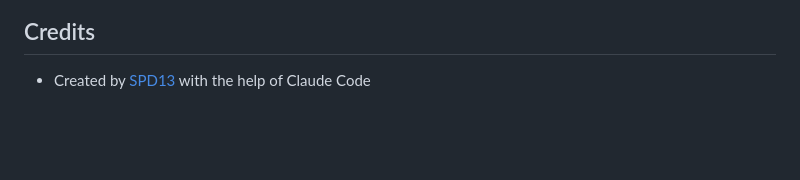
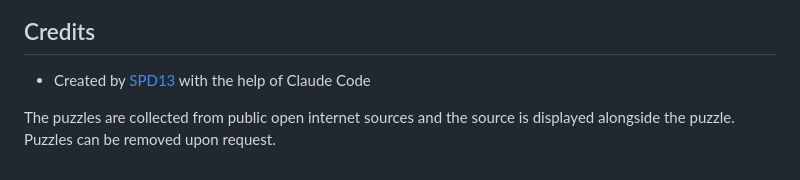
Before and after one commit to SPD13/lateral_ai, a Markdown page: README.md, the part around the change. Rendered like a GitHub page; blank space fills up the shorter version.

Commit message:
Note where the puzzles come from in the credits
Co-Authored-By: Claude Opus 5 (1M context) <noreply@anthropic.com>

```diff
--- a/README.md
+++ b/README.md
@@ -467,3 +467,6 @@ increments the hint counter, and an answered question increments the score.
 ## Credits
 
 - Created by [SPD13](https://github.com/SPD13) with the help of Claude Code
+
+The puzzles are collected from public open internet sources and the source is displayed alongside the
+puzzle. Puzzles can be removed upon request.
```
